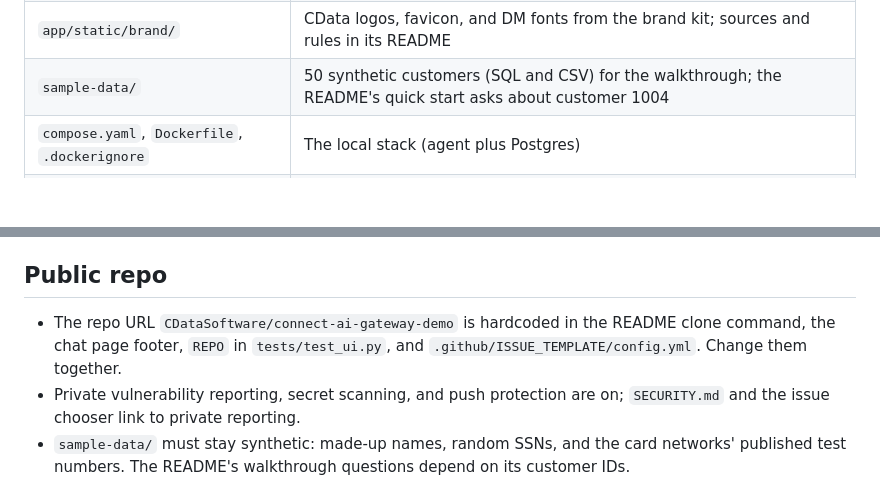
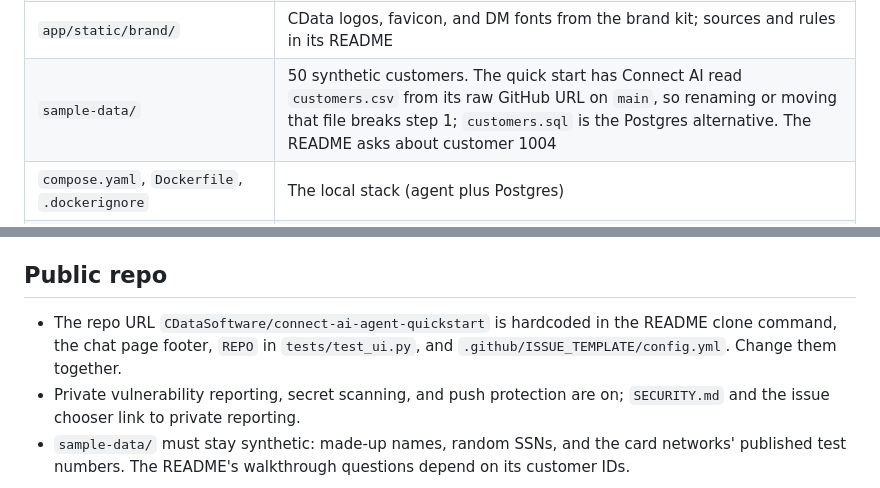
Before and after one commit to CDataSoftware/connect-ai-agent-quickstart, a Markdown page: CLAUDE.md, 2 parts joined by grey strips. Drawn GitHub-style; blank space fills up the shorter version.

```diff
--- a/CLAUDE.md
+++ b/CLAUDE.md
@@ -23,7 +23,7 @@ Ignore `../AGENTS.md`. It describes a Mintlify documentation site in the parent
 | `app/static/index.html` | Single-file chat page; reads `/chat/stream`, polls `/status` for the header pills |
 | `app/static/vendor/` | marked and DOMPurify, copied unmodified from npm; versions, hashes, and licenses in its README |
 | `app/static/brand/` | CData logos, favicon, and DM fonts from the brand kit; sources and rules in its README |
-| `sample-data/` | 50 synthetic customers (SQL and CSV) for the walkthrough; the README's quick start asks about customer 1004 |
+| `sample-data/` | 50 synthetic customers. The quick start has Connect AI read `customers.csv` from its raw GitHub URL on `main`, so renaming or moving that file breaks step 1; `customers.sql` is the Postgres alternative. The README asks about customer 1004 |
 | `compose.yaml`, `Dockerfile`, `.dockerignore` | The local stack (agent plus Postgres) |
 | `requirements.in` → `requirements.txt` | Top-level deps → compiled exact pins |
 | `tests/`, `pytest.ini`, `requirements-dev.*` | Test suite and its pinned dependencies |
@@ -88,6 +88,6 @@ Verified against a live workspace, 2026-10-13 and 2026-10-14 unless noted.
 
 ## Public repo
 
-- The repo URL `CDataSoftware/connect-ai-gateway-demo` is hardcoded in the README clone command, the chat page footer, `REPO` in `tests/test_ui.py`, and `.github/ISSUE_TEMPLATE/config.yml`. Change them together.
+- The repo URL `CDataSoftware/connect-ai-agent-quickstart` is hardcoded in the README clone command, the chat page footer, `REPO` in `tests/test_ui.py`, and `.github/ISSUE_TEMPLATE/config.yml`. Change them together.
 - Private vulnerability reporting, secret scanning, and push protection are on; `SECURITY.md` and the issue chooser link to private reporting.
 - `sample-data/` must stay synthetic: made-up names, random SSNs, and the card networks' published test numbers. The README's walkthrough questions depend on its customer IDs.
```
Also changed, not shown: CONTRIBUTING.md (+1 -1 lines), README.md (+14 -11 lines), docs/chat.png (added), 9 other files.
